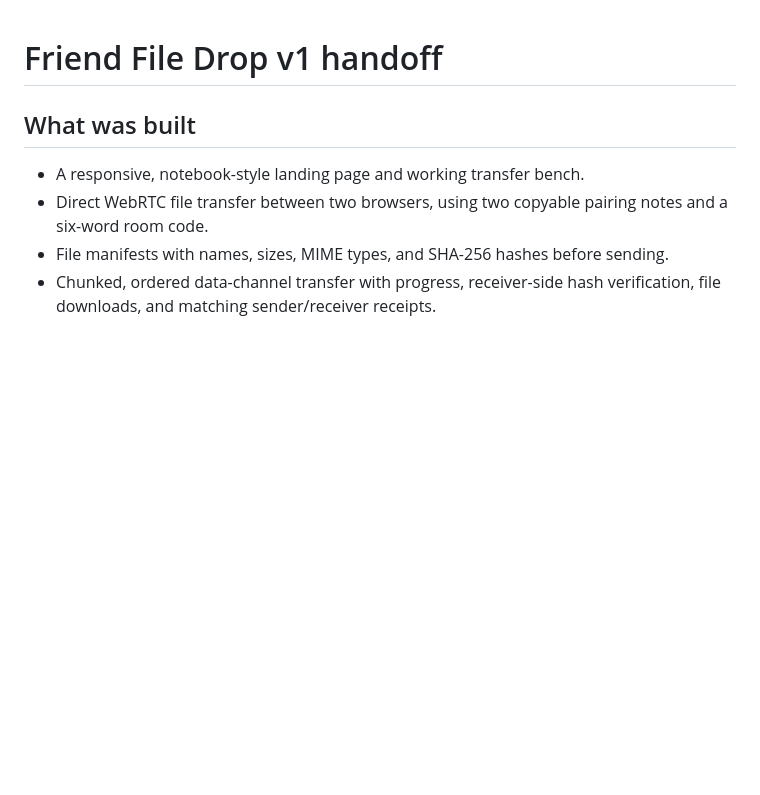
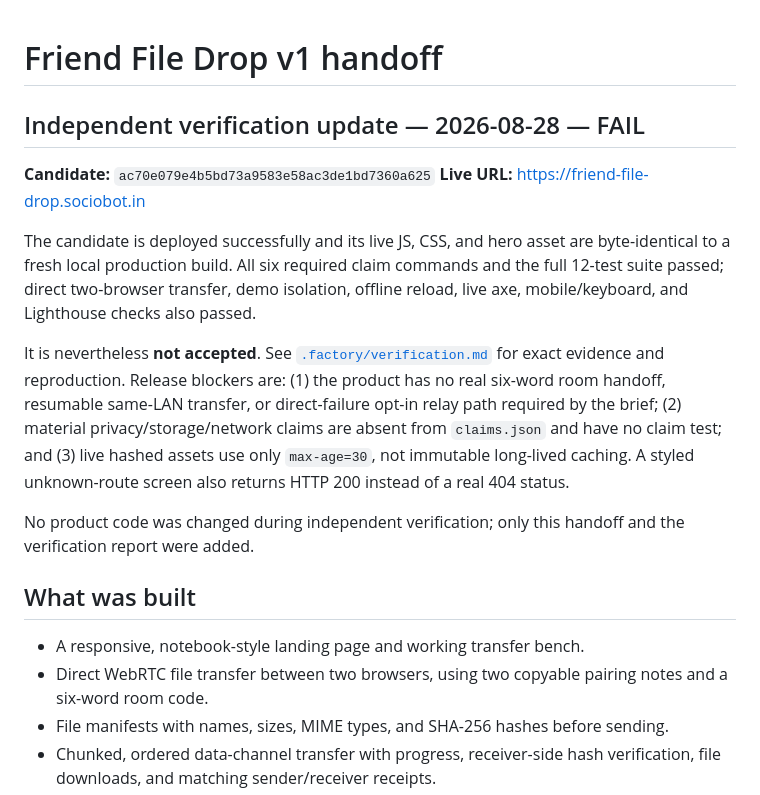
Before and after one commit to B-Divyesh/sf-friend-file-drop, a Markdown page: .factory/handoff.md, the part around the change. Rendered like a GitHub page; blank space fills up the shorter version.

Commit message:
docs: add independent verification verdict

```diff
--- a/.factory/handoff.md
+++ b/.factory/handoff.md
@@ -1,4 +1,15 @@
 # Friend File Drop v1 handoff
+
+## Independent verification update — 2026-08-28 — FAIL
+
+**Candidate:** `ac70e079e4b5bd73a9583e58ac3de1bd7360a625`
+**Live URL:** <https://friend-file-drop.sociobot.in>
+
+The candidate is deployed successfully and its live JS, CSS, and hero asset are byte-identical to a fresh local production build. All six required claim commands and the full 12-test suite passed; direct two-browser transfer, demo isolation, offline reload, live axe, mobile/keyboard, and Lighthouse checks also passed.
+
+It is nevertheless **not accepted**. See [`.factory/verification.md`](verification.md) for exact evidence and reproduction. Release blockers are: (1) the product has no real six-word room handoff, resumable same-LAN transfer, or direct-failure opt-in relay path required by the brief; (2) material privacy/storage/network claims are absent from `claims.json` and have no claim test; and (3) live hashed assets use only `max-age=30`, not immutable long-lived caching. A styled unknown-route screen also returns HTTP 200 instead of a real 404 status.
+
+No product code was changed during independent verification; only this handoff and the verification report were added.
 
 ## What was built
 
```
Also changed, not shown: .factory/verification.md (added, +92 -0 lines).
